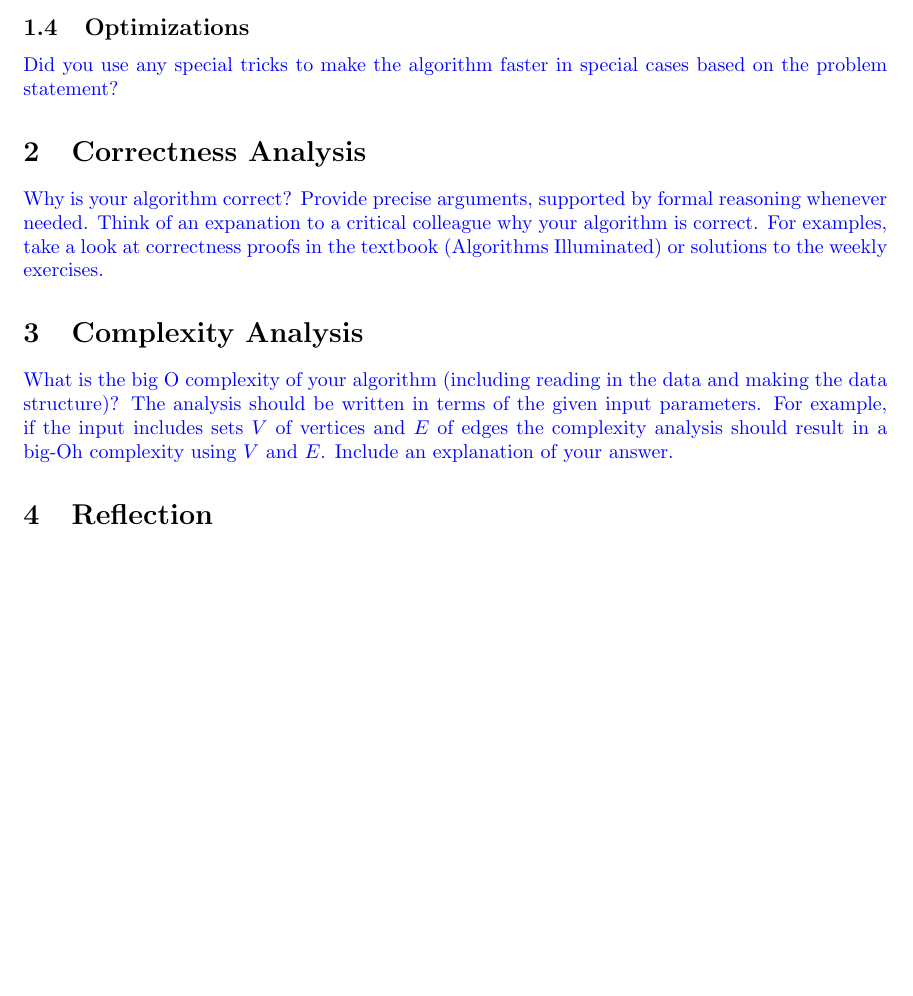
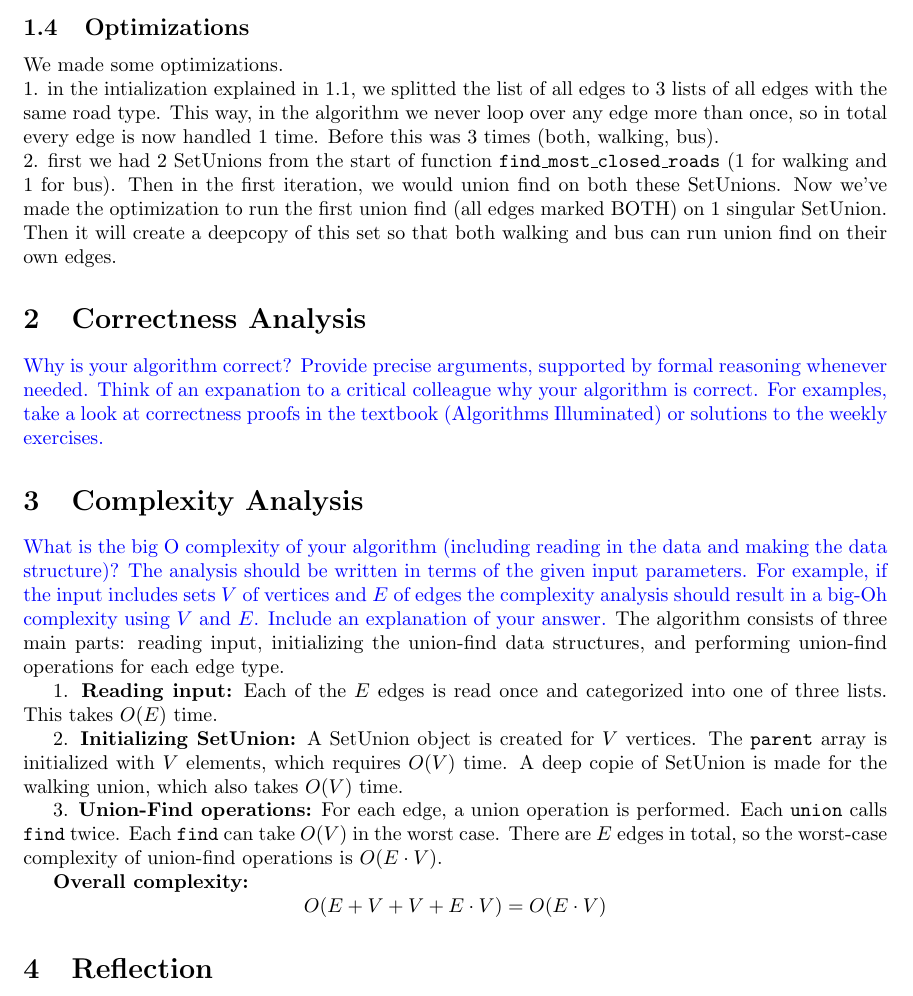
Before and after one commit to Ewawo/a-d-practical-1, a LaTeX document (practical1_documentation.tex): part of page 2 of 2, cut so that both start at the same text, the shorter picture padded with empty space. Compiled offline with pdfLaTeX.

Commit message:
added 3. complexity analysis

```diff
--- a/practical1_documentation.tex
+++ b/practical1_documentation.tex
@@ -86,7 +86,8 @@ At the end of initialization, the system has a list of all edges and a \texttt{S
 \instruction{When does the algorithm terminate and what is returned?}
 
 \subsection{Optimizations}
-\instruction{Did you use any special tricks to make the algorithm faster in special cases based on the problem statement?}
+We made some optimizations.\\1. in the intialization explained in 1.1, we splitted the list of all edges to 3 lists of all edges with the same road type. This way, in the algorithm we never loop over any edge more than once, so in total every edge is now handled 1 time. Before this was 3 times (both, walking, bus).
+\\2. first we had 2 SetUnions from the start of function \texttt{find\_most\_closed\_roads} (1 for walking and 1 for bus). Then in the first iteration, we would union find on both these SetUnions. Now we've made the optimization to run the first union find (all edges marked BOTH) on 1 singular SetUnion. Then it will create a deepcopy of this set so that both walking and bus can run union find on their own edges.
 
 \section{Correctness Analysis}
 \instruction{Why is your algorithm correct? Provide precise arguments, supported by formal reasoning whenever needed. Think of an expanation to a critical colleague why your algorithm is correct. For examples, take a look at correctness proofs in the textbook (Algorithms Illuminated) or solutions to the weekly exercises.}
@@ -94,8 +95,18 @@ At the end of initialization, the system has a list of all edges and a \texttt{S
 
 \section{Complexity Analysis}
 \instruction{What is the big O complexity of your algorithm (including reading in the data and making the data structure)? The analysis should be written in terms of the given input parameters. For example, if the input includes sets $V$ of vertices and $E$ of edges the complexity analysis should result in a big-Oh complexity using $V$ and $E$. Include an explanation of your answer.}
+The algorithm consists of three main parts: reading input, initializing the union-find data structures, and performing union-find operations for each edge type.
 
+1. \textbf{Reading input:} Each of the $E$ edges is read once and categorized into one of three lists. This takes $O(E)$ time.
 
+2. \textbf{Initializing SetUnion:} A SetUnion object is created for $V$ vertices. The \texttt{parent} array is initialized with $V$ elements, which requires $O(V)$ time. A deep copie of SetUnion is made for the walking union, which also takes $O(V)$ time.
+
+3. \textbf{Union-Find operations:} For each edge, a union operation is performed. Each \texttt{union} calls \texttt{find} twice. Each \texttt{find} can take $O(V)$ in the worst case. There are $E$ edges in total, so the worst-case complexity of union-find operations is $O(E \cdot V)$.
+
+\textbf{Overall complexity:}
+\[
+O(E + V + V + E \cdot V) = O(E \cdot V)
+\]
 \section{Reflection}
 \instruction{Briefly reflect on the project. For example, you can write about how easy it was to find a suitable algorithm? Or if your algorithm is not always correct on DOMjudge, why do you think you get wrong answers? Or if there are of additional ways to speed up the algorithm?}
 
```
